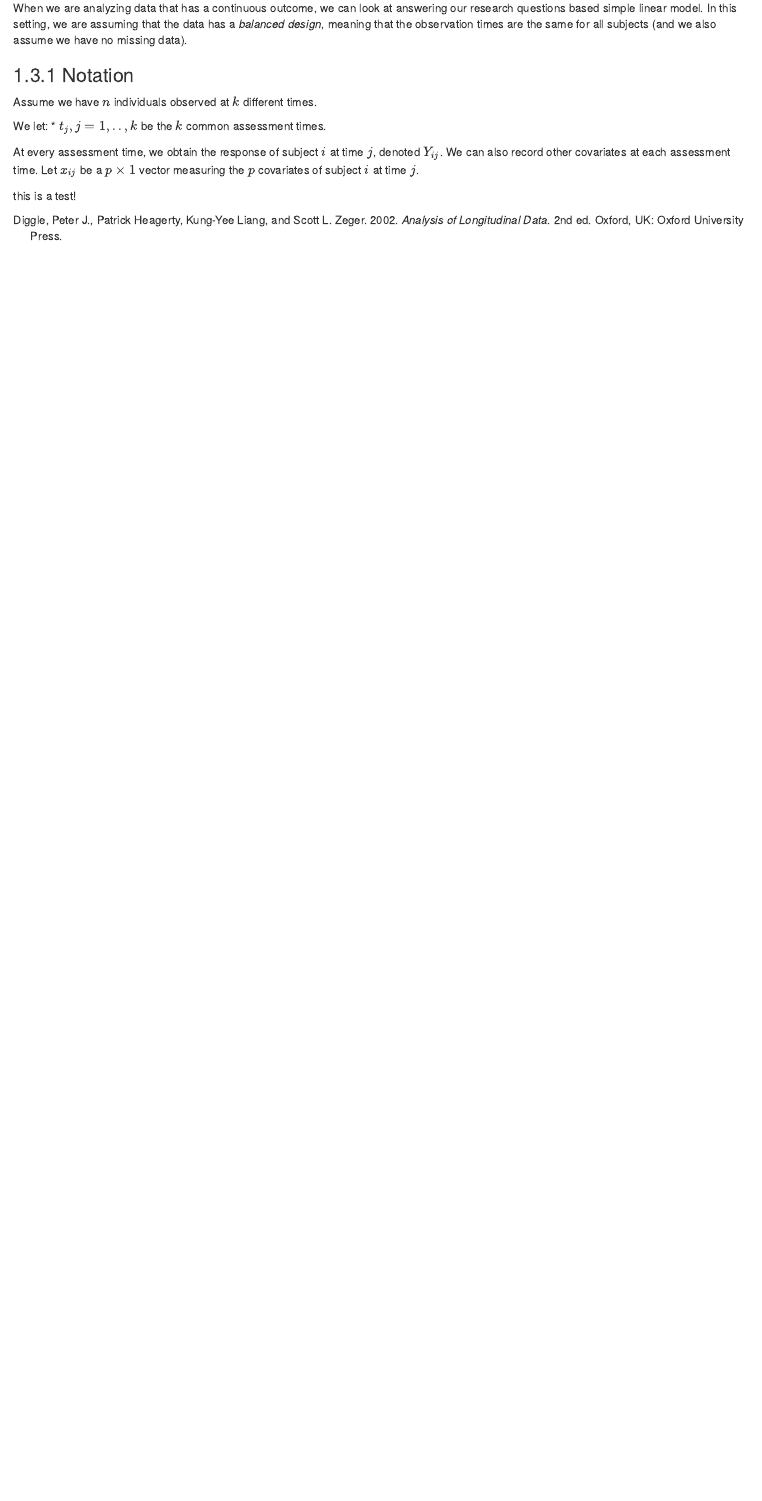
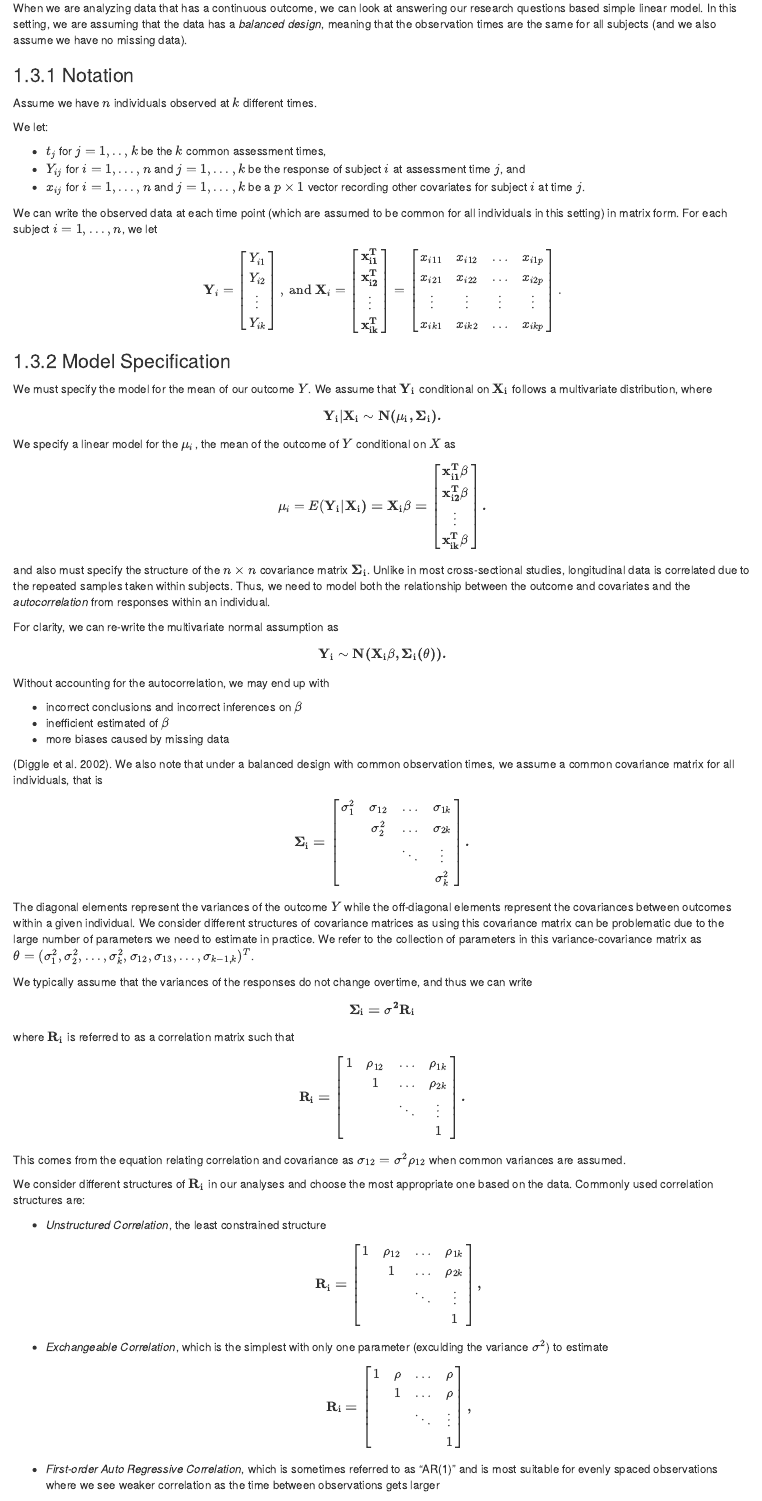
Before and after one commit to mlysy/sccru, an R Markdown document (mod_mixed_effects_modelling.Rmd): the page in a window 1100 px wide, from 2420 px down before the commit and from 2350 px down after it, so that both start at the same text. Rendered offline with R 4.5, knitr and Pandoc, with nearby package versions; drawn as R Markdown's standard HTML page in place of the format the file asks for; some code elsewhere in the file could not run offline.

Commit message:
updated linear models section

```diff
--- a/mod_mixed_effects_modelling.Rmd
+++ b/mod_mixed_effects_modelling.Rmd
@@ -115,8 +115,116 @@ When we are analyzing data that has a continuous outcome, we can look at answeri
 Assume we have $n$ individuals observed at $k$ different times.
 
 We let:
-* $t_j, j = 1, .., k$ be the $k$ common assessment times.
 
-At every assessment time, we obtain the response of subject $i$ at time $j$, denoted $Y_{ij}$. We can also record other covariates at each assessment time. Let $x_{ij}$ be a $p \times 1$ vector measuring the $p$ covariates of subject $i$ at time $j$.
+* $t_j$ for $j = 1, .., k$ be the $k$ common assessment times,
+* $Y_{ij}$ for $i = 1, ... ,n$ and $j = 1, ... , k$ be the response of subject $i$ at assessment time $j$, and
+* $x_{ij}$ for $i = 1, ... ,n$ and $j = 1, ... , k$ be a $p \times 1$ vector recording other covariates for subject $i$ at time $j$.
 
-this is a test!
+We can write the observed data at each time point (which are assumed to be common for all individuals in this setting) in matrix form. For each subject $i = 1, ..., n$, we let
+
+$$
+\textbf{Y}_i = \begin{bmatrix}
+Y_{i1} \\
+Y_{i2} \\
+\vdots \\
+Y_{ik} \\
+\end{bmatrix} , \text{     and } \textbf{X}_i = \begin{bmatrix}
+\bf{x}_{i1}^T \\
+\bf{x}_{i2}^T  \\
+\vdots \\
+\bf{x}_{ik}^T \\
+\end{bmatrix} = \begin{bmatrix}
+x_{i11} & x_{i12}&\dots & x_{i1p} \\
+x_{i21} & x_{i22}&\dots & x_{i2p} \\
+\vdots & \vdots &\vdots & \vdots \\
+x_{ik1} & x_{ik2}&\dots & x_{ikp}
+\end{bmatrix}.
+$$
+
+### Model Specification  {#mem-linear-modelspec}
+
+We must specify the model for the mean of our outcome $Y$. We assume that $\bf{Y}_i$ conditional on $\bf{X}_i$ follows a multivariate distribution, where
+
+$$
+\bf{Y}_i | \bf{X}_i \sim N(\mu_i, \bf{\Sigma_i}).
+$$
+We specify a linear model for the $\mu_i$, the mean of the outcome of $Y$ conditional on $X$ as
+
+$$
+\mu_i = E(\bf{Y}_i | \bf{X}_i) = \bf{X}_i\beta = \begin{bmatrix}
+\bf{x}_{i1}^T\beta \\
+\bf{x}_{i2}^T\beta \\
+\vdots \\
+\bf{x}_{ik}^T\beta  \\
+\end{bmatrix}.
+$$
+
+and also must specify the structure of the $n \times n$ covariance matrix $\bf{\Sigma}_i$. Unlike in most cross-sectional studies, longitudinal data is correlated due to the repeated samples taken within subjects. Thus, we need to model both the relationship between the outcome and covariates and the *autocorrelation*  from responses within an individual.
+
+For clarity, we can re-write the multivariate normal assumption as
+
+$$
+\bf{Y}_i \sim N(\bf{X}_i\beta, \Sigma_i(\theta)).
+$$
+Without accounting for the autocorrelation, we may end up with
+
+* incorrect conclusions and incorrect inferences on $\bf{\beta}$
+* inefficient estimated of $\bf{\beta}$
+* more biases caused by missing data
+
+[@diggle02]. We also note that under a balanced design with common observation times, we assume a common covariance matrix for all individuals, that is
+
+$$
+\bf{\Sigma}_i = \begin{bmatrix}
+\sigma_1^2 & \sigma_{12}& \dots & \sigma_{1k} \\
+ & \sigma_2^2 & \dots & \sigma_{2k} \\
+ &  & \ddots & \vdots\\
+& &  & \sigma_k^2
+\end{bmatrix}.
+$$
+
+The diagonal elements represent the variances of the outcome $Y$ while the off-diagonal elements represent the covariances between outcomes within a given individual. We consider different structures of covariance matrices as using this covariance matrix can be problematic due to the large number of parameters we need to estimate in practice. We refer to the collection of parameters in this variance-covariance matrix as $\theta = (\sigma_1^2, \sigma_2^2, ..., \sigma_k^2, \sigma_{12}, \sigma_{13}, ..., \sigma_{k-1,k})^T$.
+
+We typically assume that the variances of the responses do not change overtime, and thus we can write
+
+$$
+\bf{\Sigma}_i = \sigma^2\bf{R}_i
+$$
+where $\bf{R}_i$ is referred to as a correlation matrix such that
+
+$$
+\bf{R}_i = \begin{bmatrix}
+1 & \rho_{12}& \dots & \rho_{1k} \\
+ & 1 & \dots & \rho_{2k} \\
+ &  & \ddots & \vdots\\
+& &  & 1
+\end{bmatrix}.
+$$
+
+This comes from the equation relating correlation and covariance as $\sigma_{12} = \sigma^2\rho_{12}$ when common variances are assumed.
+
+We consider different structures of $\bf{R}_i$ in our analyses and choose the most appropriate one based on the data. Commonly used correlation structures are:
+
+
+* *Unstructured Correlation*, the least constrained structure
+$$
+\bf{R}_i = \begin{bmatrix}
+1 & \rho_{12}& \dots & \rho_{1k} \\
+ & 1 & \dots & \rho_{2k} \\
+ &  & \ddots & \vdots\\
+& &  & 1
+\end{bmatrix},
+$$
+
+
+* *Exchangeable Correlation*, which is the simplest with only one parameter (exculding the variance $\sigma^2$) to estimate
+$$
+\bf{R}_i = \begin{bmatrix}
+1 & \rho& \dots & \rho \\
+ & 1 & \dots & \rho \\
+ &  & \ddots & \vdots\\
+& &  & 1
+\end{bmatrix},
+$$
+
+* *First-order Auto Regressive Correlation*, which is sometimes referred to as "AR(1)" and is most suitable for evenly spaced observations where we see weaker correlation as the time between observations gets larger
```
Also changed, not shown: mod_mixed_effects_modelling.html (added), mod_mixed_effects_modelling.Rmd (69 more changed lines).
